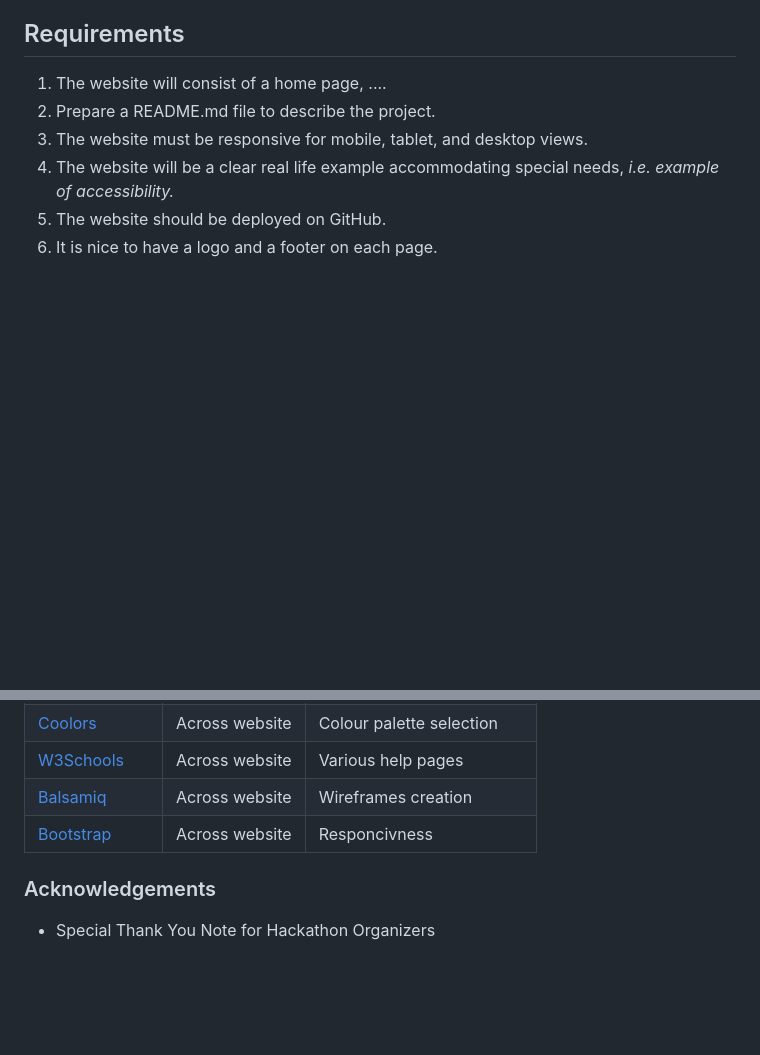
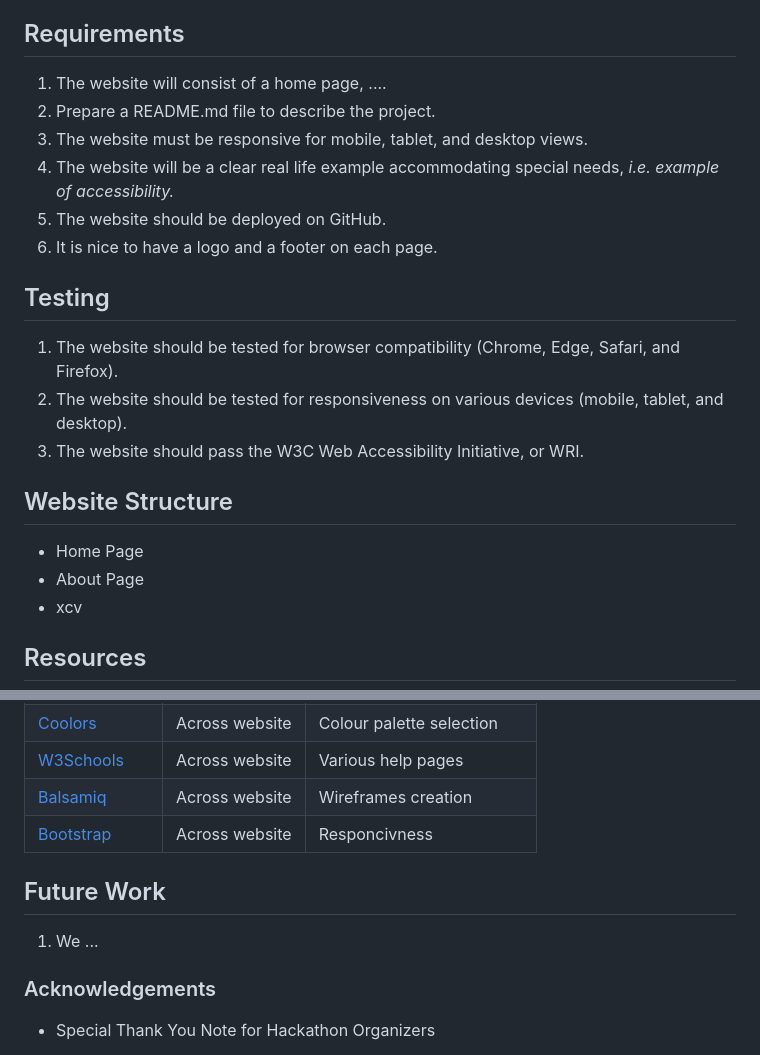
Before and after one commit to VCGithubCode/access-granted, a Markdown page: README.md, 2 parts joined by grey strips. Rendered like a GitHub page; blank space fills up the shorter version.

Commit message:
First draft of readme

```diff
--- a/README.md
+++ b/README.md
@@ -53,3 +53,18 @@ We are a passionate team of developers and designers participating in the Code I
 5. The website should be deployed on GitHub.
 6. It is nice to have a logo and a footer on each page.
 
+## Testing
+1. The website should be tested for browser compatibility
+ (Chrome, Edge, Safari, and Firefox).
+2. The website should be tested
+for responsiveness on various devices (mobile, tablet, and desktop).
+3. The website should pass the W3C Web Accessibility Initiative, or WRI.
+
+## Website Structure
+
+- Home Page
+- About Page
+- xcv
+
+## Resources
+
@@ -183,6 +199,9 @@ Click [Here](https://help.github.com/en/github/creating-cloning-and-archiving-re
 | [Bootstrap](https://getbootstrap.com/docs/4.3/getting-started/introduction/)                                         | Across website | Responcivness                |
 
 
+## Future Work
+1. We ...
+
 ### Acknowledgements
 
 - Special Thank You Note for Hackathon Organizers
```
Also changed, not shown: other parts of README.md (+4 -3 lines).
